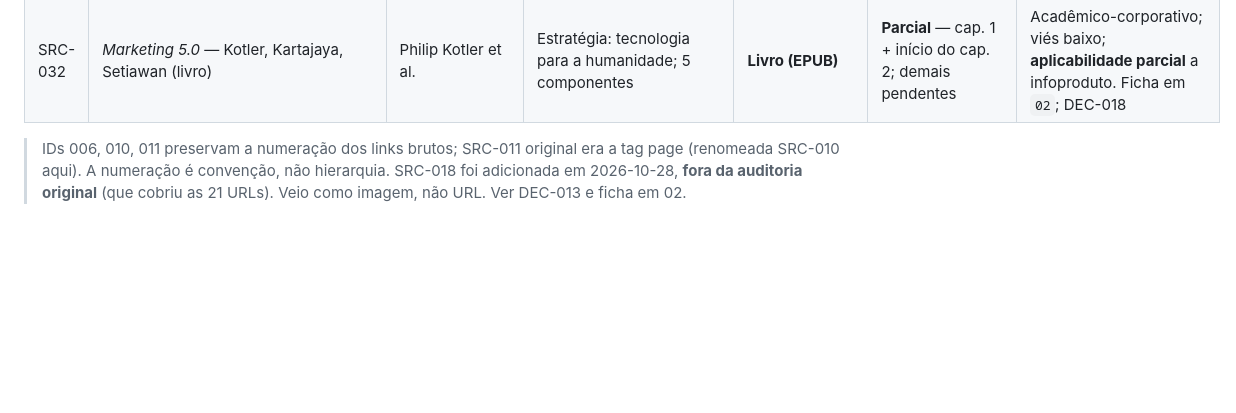
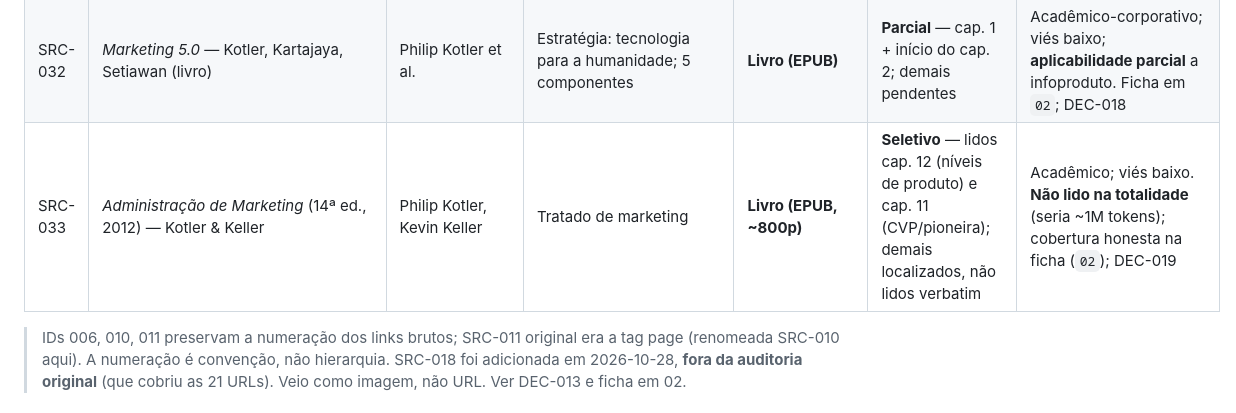
Before and after one commit to dsordi/LaunchOS, a Markdown page: biblioteca/01_CATALOGO_FONTES.md, the part around the change. Rendered like a GitHub page; blank space fills up the shorter version.

```diff
--- a/biblioteca/01_CATALOGO_FONTES.md
+++ b/biblioteca/01_CATALOGO_FONTES.md
@@ -39,6 +39,7 @@
 | SRC-030 | *Launch* / *A Fórmula do Lançamento* — Jeff Walker (livro, 2014/BR 2019) | Jeff Walker | A **fonte-raiz da PLF**, de primeira mão | **Livro (EPUB)** | **Parcial** — lidos integralmente Nota ao leitor + cap. 2 + cap. 5; demais pendentes | Autor vende o treinamento PLF; mas é o **texto original, não eco**. A fonte mais importante do corpus (ver DEC-017) |
 | SRC-031 | *Building a StoryBrand* — Donald Miller (livro) | Donald Miller | Framework de mensagem/copy (SB7) | **Livro (EPUB)** | **Parcial** — Introdução + caps. 1–2 (resumo SB7); demais pendentes | Comercial (vende consultoria StoryBrand); framework usável, `[A]` do que foi lido. Ficha em `02`; DEC-018 |
 | SRC-032 | *Marketing 5.0* — Kotler, Kartajaya, Setiawan (livro) | Philip Kotler et al. | Estratégia: tecnologia para a humanidade; 5 componentes | **Livro (EPUB)** | **Parcial** — cap. 1 + início do cap. 2; demais pendentes | Acadêmico-corporativo; viés baixo; **aplicabilidade parcial** a infoproduto. Ficha em `02`; DEC-018 |
+| SRC-033 | *Administração de Marketing* (14ª ed., 2012) — Kotler & Keller | Philip Kotler, Kevin Keller | Tratado de marketing | **Livro (EPUB, ~800p)** | **Seletivo** — lidos cap. 12 (níveis de produto) e cap. 11 (CVP/pioneira); demais localizados, não lidos verbatim | Acadêmico; viés baixo. **Não lido na totalidade** (seria ~1M tokens); cobertura honesta na ficha (`02`); DEC-019 |
 
 > IDs 006, 010, 011 preservam a numeração dos links brutos; SRC-011 original era a tag page (renomeada SRC-010 aqui). A numeração é convenção, não hierarquia.
 > SRC-018 foi adicionada em 2026-10-28, **fora da auditoria original** (que cobriu as 21 URLs). Veio como imagem, não URL. Ver DEC-013 e ficha em 02.
```
Also changed, not shown: biblioteca/02_FICHAS_EXTRACAO.md (+14 -0 lines), biblioteca/10_HISTORICO_DECISOES.md (+1 -0 lines).
